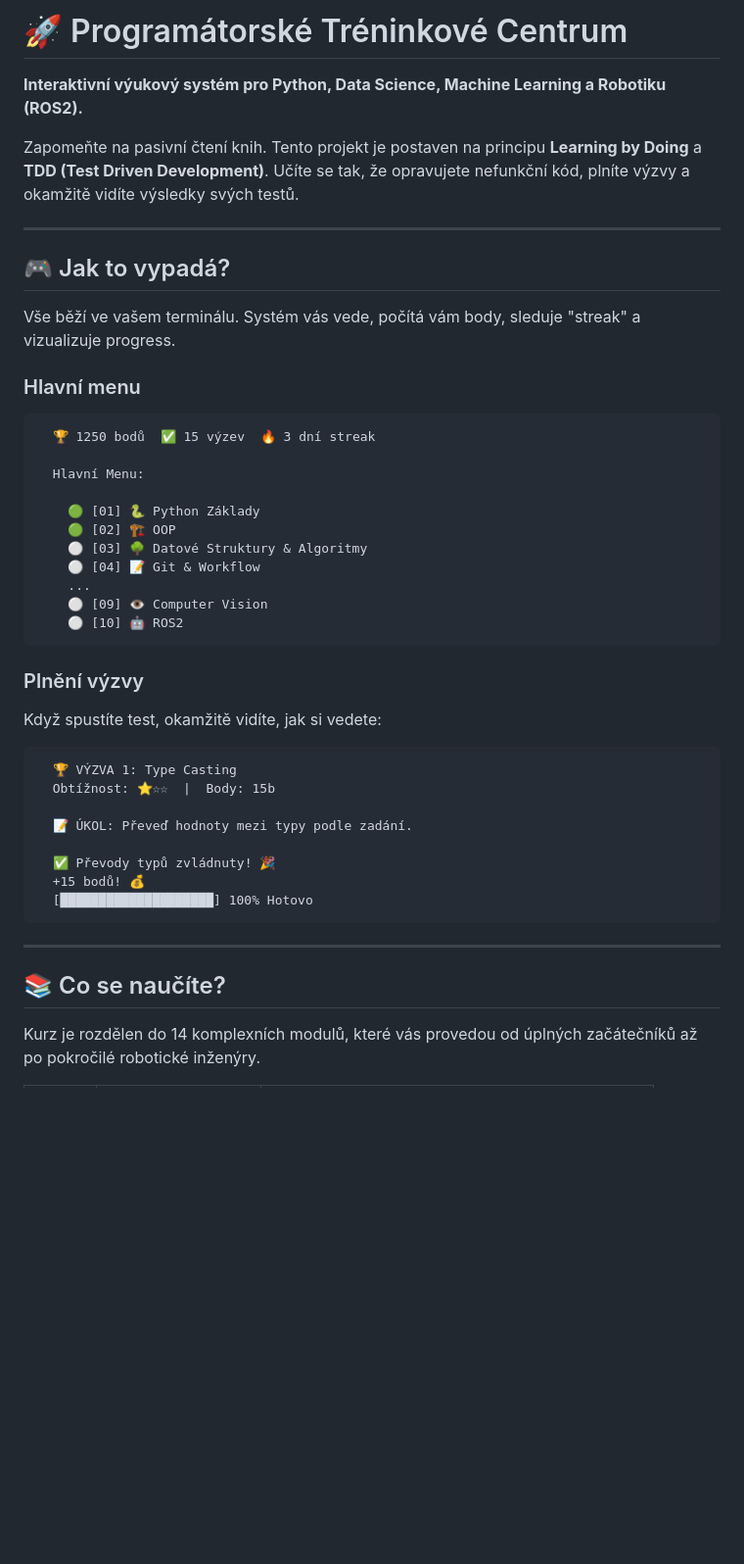
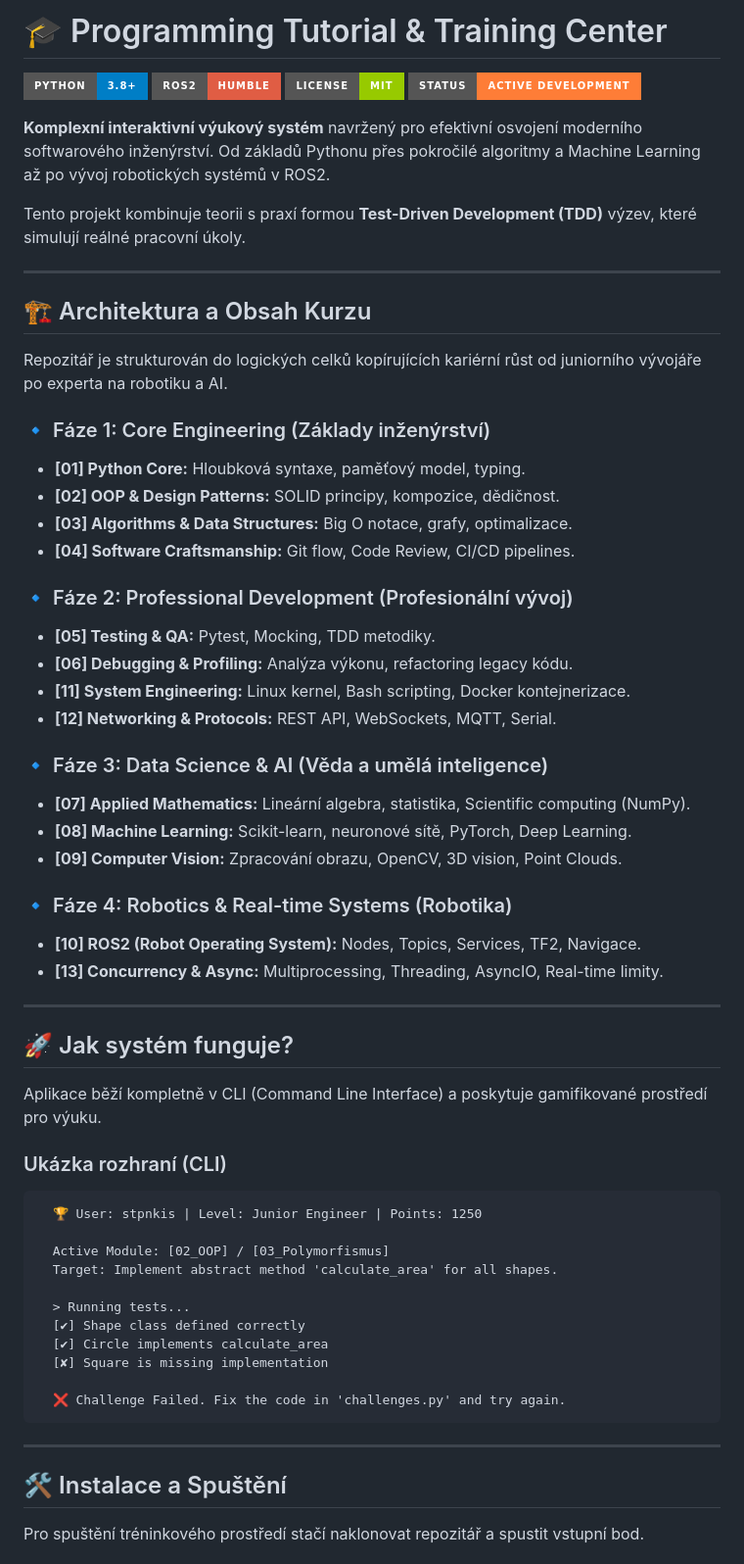
Before and after one commit to stpnkis/Programming_tutorial, a Markdown page: README.md, the part around one of its changes. Shown at 98% size. GitHub-like rendering; badges without logos; blank space fills up the shorter version.

Commit message:
upravene readme

````diff
--- a/README.md
+++ b/README.md
@@ -1,47 +1,65 @@
-# 🚀 Programátorské Tréninkové Centrum
+# 🎓 Programming Tutorial & Training Center
 
-**Interaktivní výukový systém pro Python, Data Science, Machine Learning a Robotiku (ROS2).**
+[![Python](https://img.shields.io/badge/Python-3.8%2B-blue?style=for-the-badge&logo=python&logoColor=white)](https://python.org)
+[![ROS2](https://img.shields.io/badge/ROS2-Humble-red?style=for-the-badge&logo=ros&logoColor=white)](https://docs.ros.org/en/humble/index.html)
+[![License](https://img.shields.io/badge/License-MIT-green?style=for-the-badge)](LICENSE)
+[![Status](https://img.shields.io/badge/Status-Active_Development-orange?style=for-the-badge)]()
 
-Zapomeňte na pasivní čtení knih. Tento projekt je postaven na principu **Learning by Doing** a **TDD (Test Driven Development)**. Učíte se tak, že opravujete nefunkční kód, plníte výzvy a okamžitě vidíte výsledky svých testů.
+**Komplexní interaktivní výukový systém** navržený pro efektivní osvojení moderního softwarového inženýrství. Od základů Pythonu přes pokročilé algoritmy a Machine Learning až po vývoj robotických systémů v ROS2.
+
+Tento projekt kombinuje teorii s praxí formou **Test-Driven Development (TDD)** výzev, které simulují reálné pracovní úkoly.
 
 ---
 
-## 🎮 Jak to vypadá?
+## 🏗️ Architektura a Obsah Kurzu
 
-Vše běží ve vašem terminálu. Systém vás vede, počítá vám body, sleduje "streak" a vizualizuje progress.
+Repozitář je strukturován do logických celků kopírujících kariérní růst od juniorního vývojáře po experta na robotiku a AI.
 
-### Hlavní menu
+### 🔹 Fáze 1: Core Engineering (Základy inženýrství)
+*   **[01] Python Core:** Hloubková syntaxe, paměťový model, typing.
+*   **[02] OOP & Design Patterns:** SOLID principy, kompozice, dědičnost.
+*   **[03] Algorithms & Data Structures:** Big O notace, grafy, optimalizace.
+*   **[04] Software Craftsmanship:** Git flow, Code Review, CI/CD pipelines.
+
+### 🔹 Fáze 2: Professional Development (Profesionální vývoj)
+*   **[05] Testing & QA:** Pytest, Mocking, TDD metodiky.
+*   **[06] Debugging & Profiling:** Analýza výkonu, refactoring legacy kódu.
+*   **[11] System Engineering:** Linux kernel, Bash scripting, Docker kontejnerizace.
+*   **[12] Networking & Protocols:** REST API, WebSockets, MQTT, Serial.
+
+### 🔹 Fáze 3: Data Science & AI (Věda a umělá inteligence)
+*   **[07] Applied Mathematics:** Lineární algebra, statistika, Scientific computing (NumPy).
+*   **[08] Machine Learning:** Scikit-learn, neuronové sítě, PyTorch, Deep Learning.
+*   **[09] Computer Vision:** Zpracování obrazu, OpenCV, 3D vision, Point Clouds.
+
+### 🔹 Fáze 4: Robotics & Real-time Systems (Robotika)
+*   **[10] ROS2 (Robot Operating System):** Nodes, Topics, Services, TF2, Navigace.
+*   **[13] Concurrency & Async:** Multiprocessing, Threading, AsyncIO, Real-time limity.
+
+---
+
+## 🚀 Jak systém funguje?
+
+Aplikace běží kompletně v CLI (Command Line Interface) a poskytuje gamifikované prostředí pro výuku.
+
+### Ukázka rozhraní (CLI)
 ```text
-  🏆 1250 bodů  ✅ 15 výzev  🔥 3 dní streak
+  🏆 User: stpnkis | Level: Junior Engineer | Points: 1250
 
-  Hlavní Menu:
+  Active Module: [02_OOP] / [03_Polymorfismus]
+  Target: Implement abstract method 'calculate_area' for all shapes.
 
-    🟢 [01] 🐍 Python Základy
-    🟢 [02] 🏗️ OOP
-    ⚪ [03] 🌳 Datové Struktury & Algoritmy
-    ⚪ [04] 📝 Git & Workflow
-    ...
-    ⚪ [09] 👁️ Computer Vision
-    ⚪ [10] 🤖 ROS2
-```
+  > Running tests...
+  [✔] Shape class defined correctly
+  [✔] Circle implements calculate_area
+  [✘] Square is missing implementation
 
-### Plnění výzvy
-Když spustíte test, okamžitě vidíte, jak si vedete:
-
-```text
-  🏆 VÝZVA 1: Type Casting
-  Obtížnost: ⭐☆☆  |  Body: 15b
-
-  📝 ÚKOL: Převeď hodnoty mezi typy podle zadání.
-
-  ✅ Převody typů zvládnuty! 🎉
-  +15 bodů! 💰
-  [████████████████████] 100% Hotovo
+  ❌ Challenge Failed. Fix the code in 'challenges.py' and try again.
 ```
 
 ---
 
-## 📚 Co se naučíte?
+## 🛠️ Instalace a Spuštění
 
-Kurz je rozdělen do 14 komplexních modulů, které vás provedou od úplných začátečníků až po pokročilé robotické inženýry.
+Pro spuštění tréninkového prostředí stačí naklonovat repozitář a spustit vstupní bod.
 
````
Also changed, not shown: other parts of README.md (+31 -47 lines).
